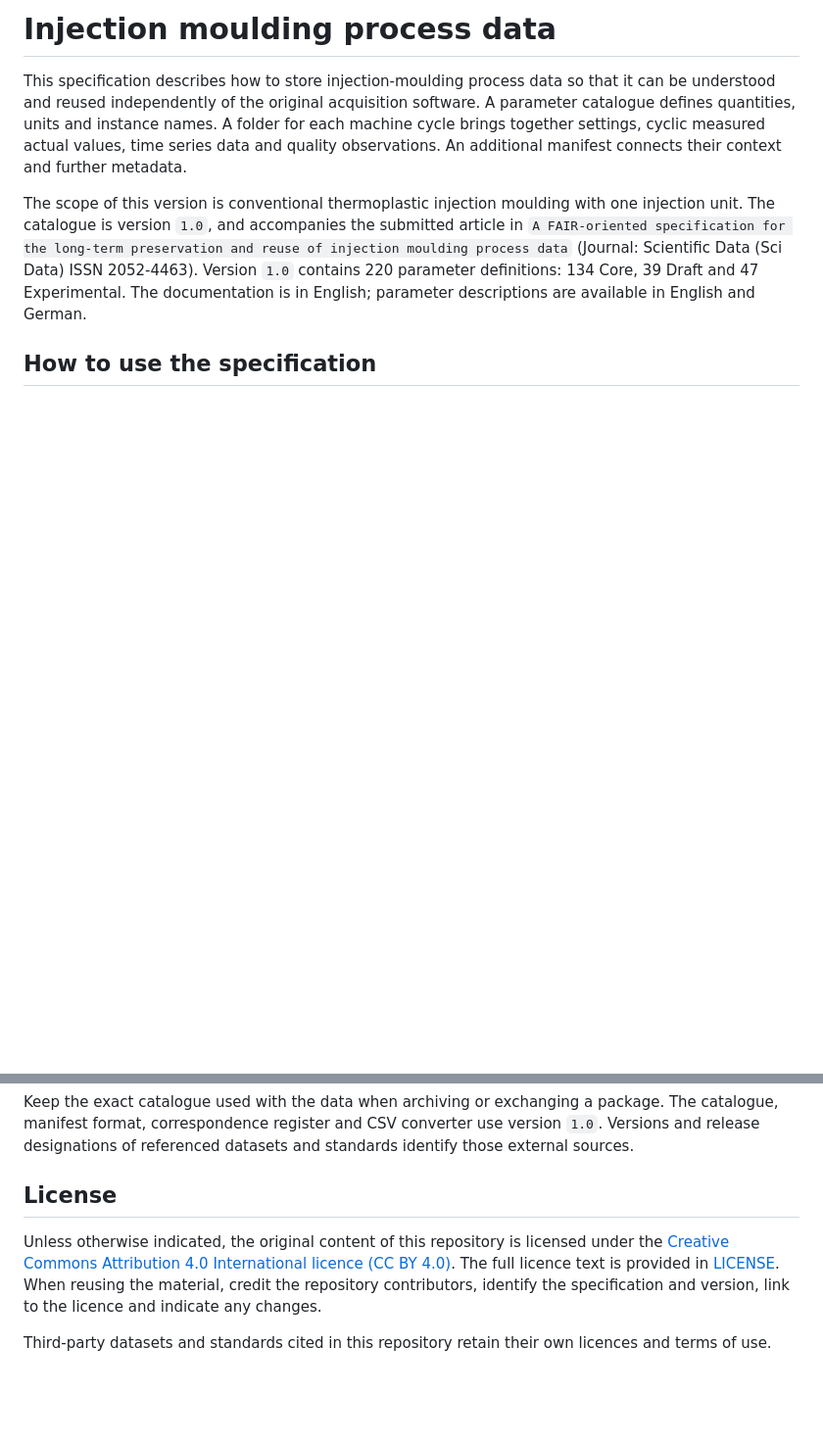
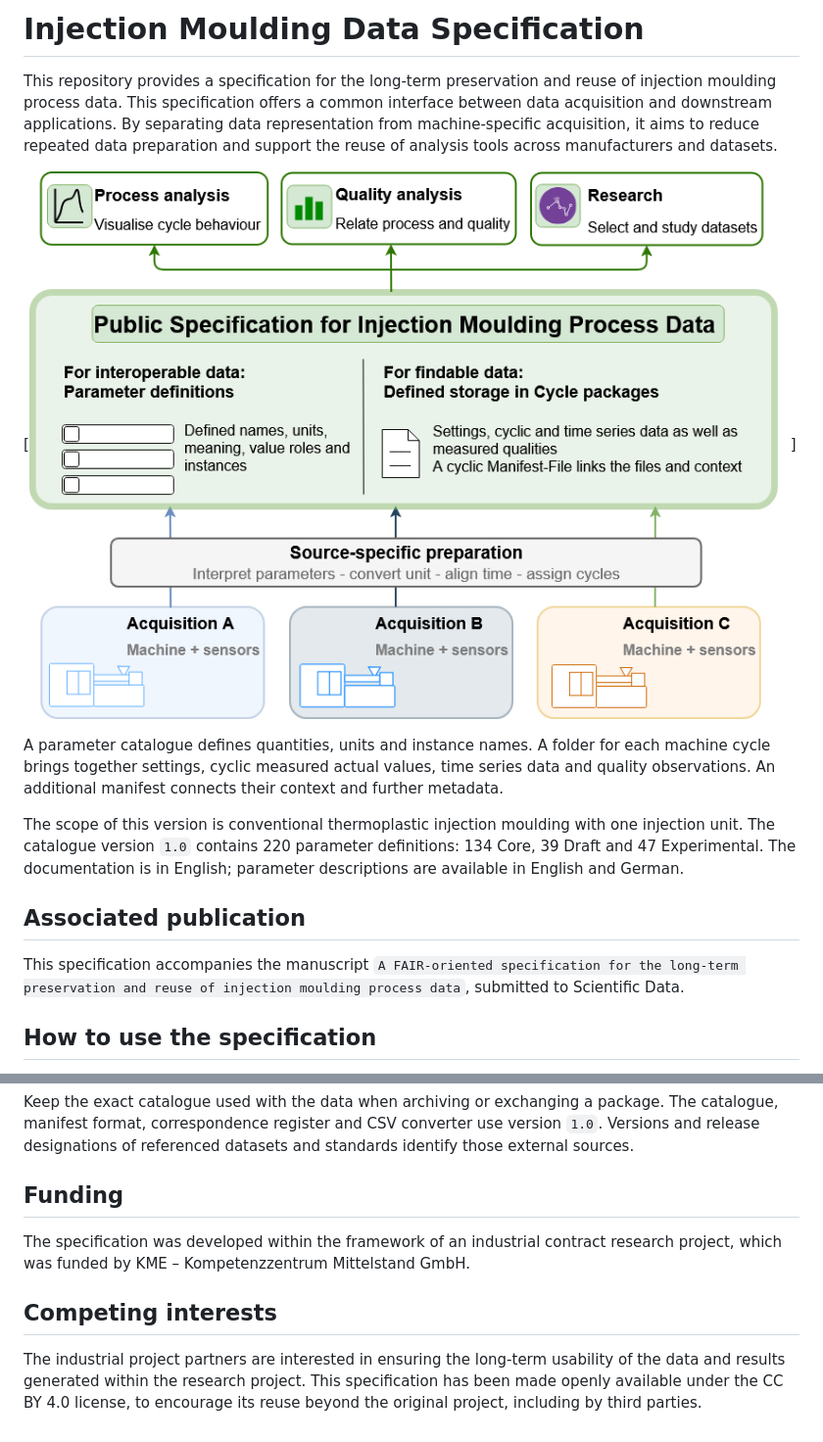
Before and after one commit to Bi-Ch/injection-moulding-data-spec, a Markdown page: README.md, 2 parts joined by grey strips. Shown at 98% size. Rendered like a GitHub page; pictures changed too: docs/figures/parameterSpecAsInterface.drawio.png (added); blank space fills up the shorter version.

```diff
--- a/README.md
+++ b/README.md
@@ -1,9 +1,16 @@
-# Injection moulding process data
+# Injection Moulding Data Specification
 
-This specification describes how to store injection-moulding process data so that it can be understood and reused independently of the original acquisition software. A parameter catalogue defines quantities, units and instance names. A folder for each machine cycle brings together settings, cyclic measured actual values, time series data and quality observations. An additional manifest connects their context and further metadata.
+This repository provides a specification for the long-term preservation and reuse of injection moulding process data. This specification offers a common interface between data acquisition and downstream applications. By separating data representation from machine-specific acquisition, it aims to reduce repeated data preparation and support the reuse of analysis tools across manufacturers and datasets.
 
-The scope of this version is conventional thermoplastic injection moulding with one injection unit. The catalogue is version `1.0`, and accompanies the submitted article in `A FAIR-oriented specification for the long-term preservation and reuse of injection moulding process data` (Journal: Scientific Data (Sci Data) ISSN 2052-4463).
-Version `1.0` contains 220 parameter definitions: 134 Core, 39 Draft and 47 Experimental. The documentation is in English; parameter descriptions are available in English and German.
+[![Illustration showing source-specific data preparation into shared parameter definitions and cycle packages, supporting analysis and research.](docs/figures/parameterSpecAsInterface.drawio.png)]
+
+A parameter catalogue defines quantities, units and instance names. A folder for each machine cycle brings together settings, cyclic measured actual values, time series data and quality observations. An additional manifest connects their context and further metadata.
+
+The scope of this version is conventional thermoplastic injection moulding with one injection unit. The catalogue version `1.0` contains 220 parameter definitions: 134 Core, 39 Draft and 47 Experimental. The documentation is in English; parameter descriptions are available in English and German.
+
+## Associated publication
+
+This specification accompanies the manuscript `A FAIR-oriented specification for the long-term preservation and reuse of injection moulding process data`, submitted to Scientific Data.
 
 ## How to use the specification
 
@@ -49,8 +56,10 @@ Quality-Long defines a six-column layout for detailed quality observations for t
 
 Keep the exact catalogue used with the data when archiving or exchanging a package. The catalogue, manifest format, correspondence register and CSV converter use version `1.0`. Versions and release designations of referenced datasets and standards identify those external sources.
 
-## License
+## Funding
 
-Unless otherwise indicated, the original content of this repository is licensed under the [Creative Commons Attribution 4.0 International licence (CC BY 4.0)](https://creativecommons.org/licenses/by/4.0/). The full licence text is provided in [LICENSE](LICENSE). When reusing the material, credit the repository contributors, identify the specification and version, link to the licence and indicate any changes.
+The specification was developed within the framework of an industrial contract research project, which was funded by KME – Kompetenzzentrum Mittelstand GmbH.
 
-Third-party datasets and standards cited in this repository retain their own licences and terms of use.
+## Competing interests
+
+The industrial project partners are interested in ensuring the long-term usability of the data and results generated within the research project. This specification has been made openly available under the CC BY 4.0 license, to encourage its reuse beyond the original project, including by third parties.
```
